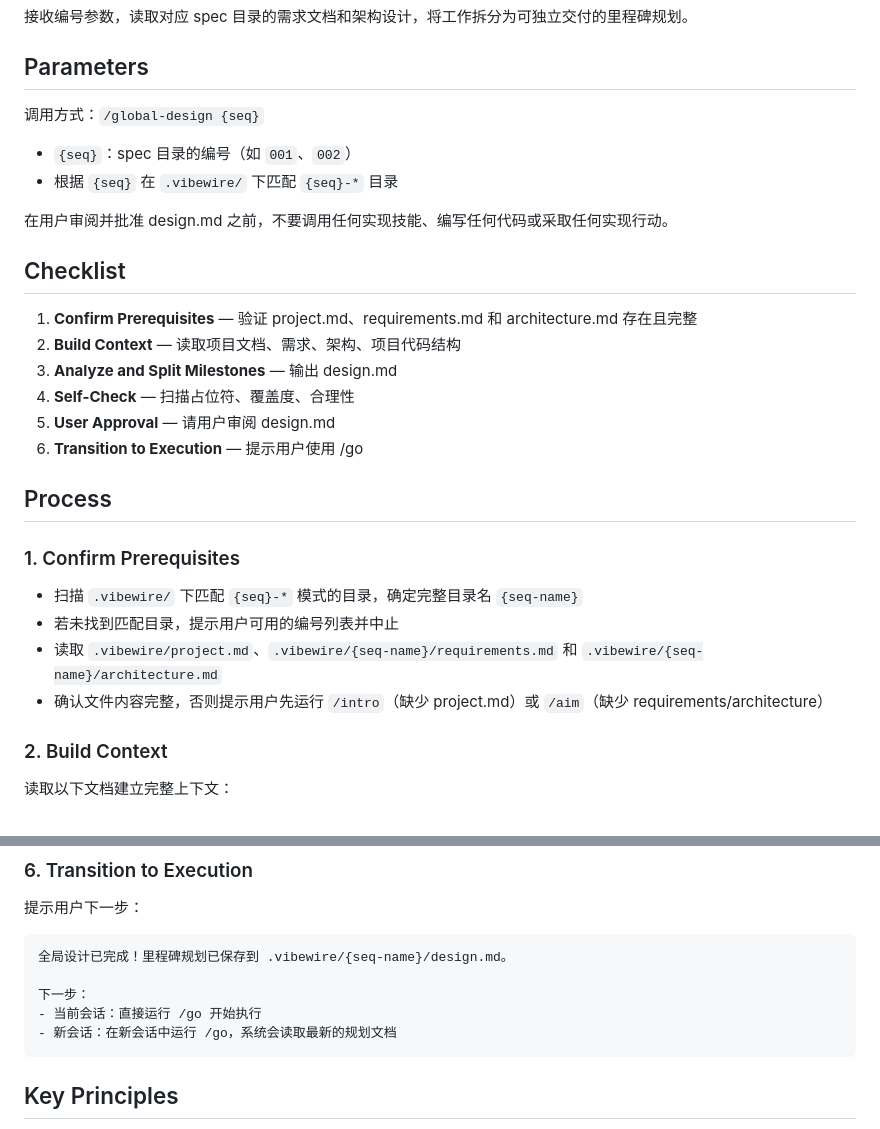
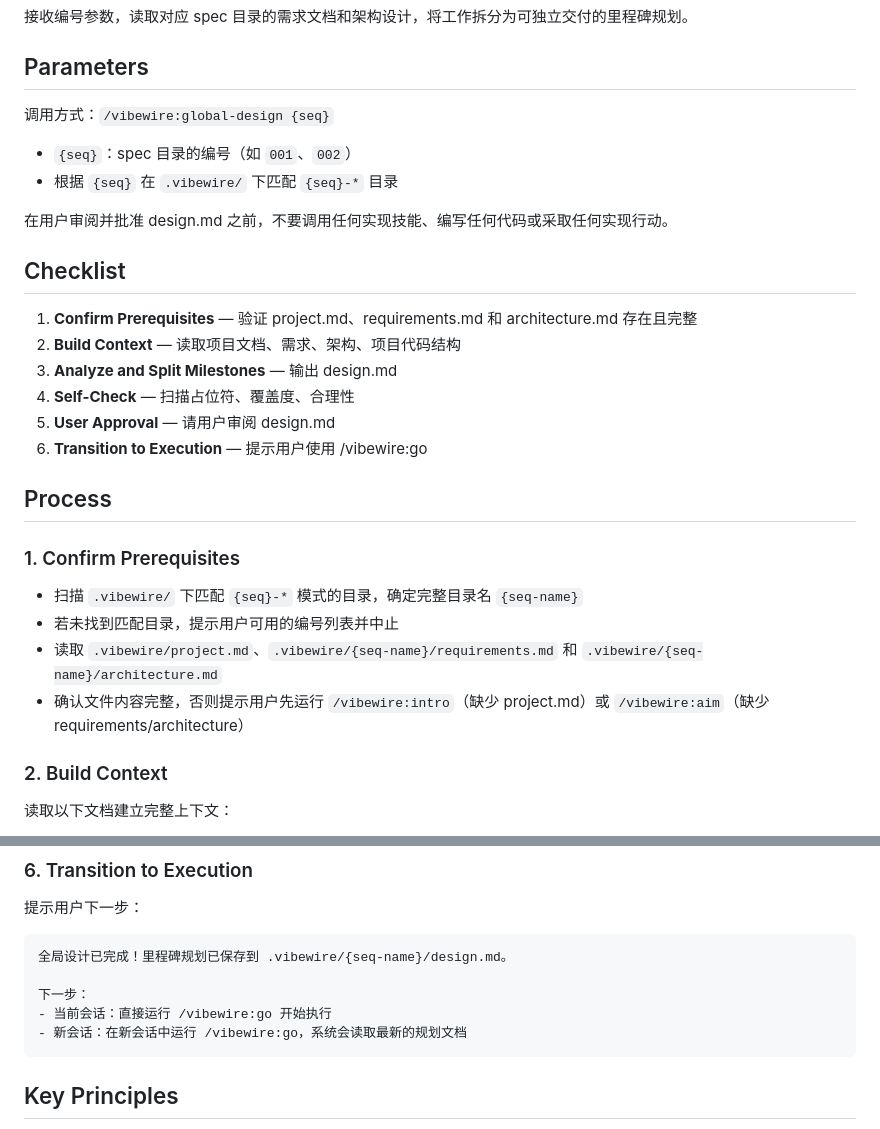
Before and after one commit to owniai/vibewire, a Markdown page: skills/global-design/SKILL.md, 2 parts joined by grey strips. Drawn GitHub-style.

Commit message:
refactor: add vibewire: prefix to all skill cross-references
Co-Authored-By: Claude Opus 4.6 <noreply@anthropic.com>

````diff
--- a/skills/global-design/SKILL.md
+++ b/skills/global-design/SKILL.md
@@ -11,7 +11,7 @@ description: Use ONLY when the user explicitly invokes /vibewire:global-design.
 
 ## Parameters
 
-调用方式：`/global-design {seq}`
+调用方式：`/vibewire:global-design {seq}`
 
 - `{seq}`：spec 目录的编号（如 `001`、`002`）
 - 根据 `{seq}` 在 `.vibewire/` 下匹配 `{seq}-*` 目录
@@ -27,7 +27,7 @@ description: Use ONLY when the user explicitly invokes /vibewire:global-design.
 3. **Analyze and Split Milestones** — 输出 design.md
 4. **Self-Check** — 扫描占位符、覆盖度、合理性
 5. **User Approval** — 请用户审阅 design.md
-6. **Transition to Execution** — 提示用户使用 /go
+6. **Transition to Execution** — 提示用户使用 /vibewire:go
 
 ## Process
 
@@ -36,7 +36,7 @@ description: Use ONLY when the user explicitly invokes /vibewire:global-design.
 - 扫描 `.vibewire/` 下匹配 `{seq}-*` 模式的目录，确定完整目录名 `{seq-name}`
 - 若未找到匹配目录，提示用户可用的编号列表并中止
 - 读取 `.vibewire/project.md`、`.vibewire/{seq-name}/requirements.md` 和 `.vibewire/{seq-name}/architecture.md`
-- 确认文件内容完整，否则提示用户先运行 `/intro`（缺少 project.md）或 `/aim`（缺少 requirements/architecture）
+- 确认文件内容完整，否则提示用户先运行 `/vibewire:intro`（缺少 project.md）或 `/vibewire:aim`（缺少 requirements/architecture）
 
 ### 2. Build Context
 
@@ -116,8 +116,8 @@ description: Use ONLY when the user explicitly invokes /vibewire:global-design.
 全局设计已完成！里程碑规划已保存到 .vibewire/{seq-name}/design.md。
 
 下一步：
-- 当前会话：直接运行 /go 开始执行
-- 新会话：在新会话中运行 /go，系统会读取最新的规划文档
+- 当前会话：直接运行 /vibewire:go 开始执行
+- 新会话：在新会话中运行 /vibewire:go，系统会读取最新的规划文档
 ```
 
 ## Key Principles
````
Also changed, not shown: skills/aim/SKILL.md (+4 -4 lines), skills/go/SKILL.md (+4 -4 lines).
